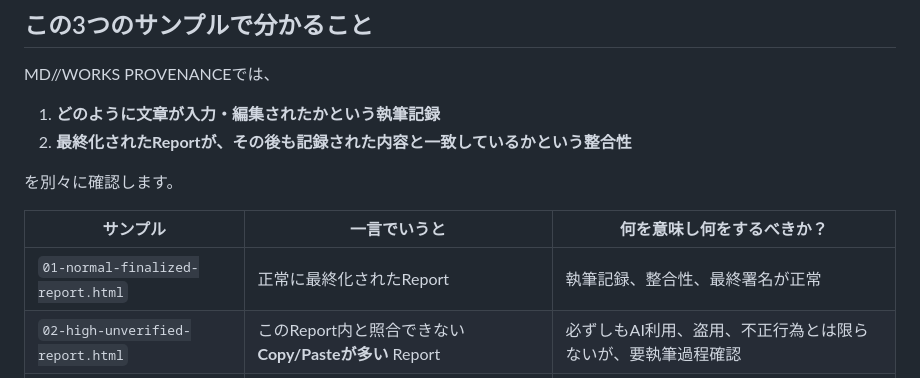
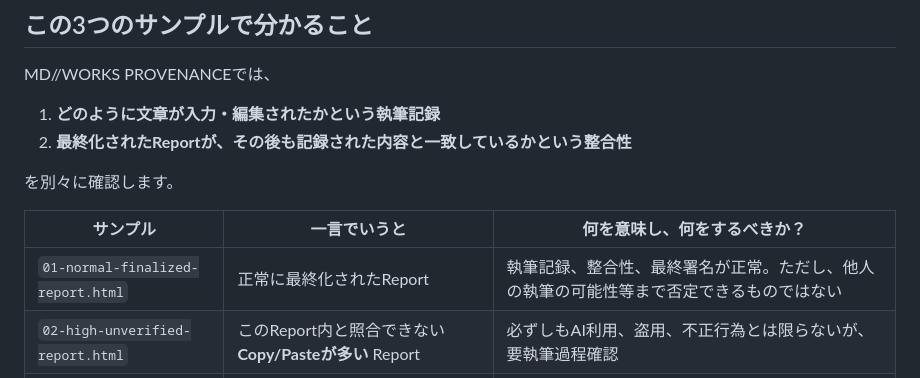
Before and after one commit to HKJPN/MD-WORKS-PROVENANCE, a Markdown page: samples/README.md, the part around the change. GitHub-like rendering.

```diff
--- a/samples/README.md
+++ b/samples/README.md
@@ -211,9 +211,9 @@ MD//WORKS PROVENANCEでは、
 
 を別々に確認します。
 
-| サンプル                              | 一言でいうと                                     | 何を意味し何をするべきか？                       |
+| サンプル                              | 一言でいうと                                     | 何を意味し、何をするべきか？                       |
 | --------------------------------- | ------------------------------------------ | ------------------------------- |
-| `01-normal-finalized-report.html` | 正常に最終化されたReport                            | 執筆記録、整合性、最終署名が正常                |
+| `01-normal-finalized-report.html` | 正常に最終化されたReport                            | 執筆記録、整合性、最終署名が正常。ただし、他人の執筆の可能性等まで否定できるものではない  |
 | `02-high-unverified-report.html`  | このReport内と照合できない **Copy/Pasteが多い** Report | 必ずしもAI利用、盗用、不正行為とは限らないが、要執筆過程確認 |
 | `03-integrity-broken-report.html` | **最終化後に本文が変更** されたReport                        | 必ずしも改ざんとは限らなないが、要執筆過程確認　|
 
```
